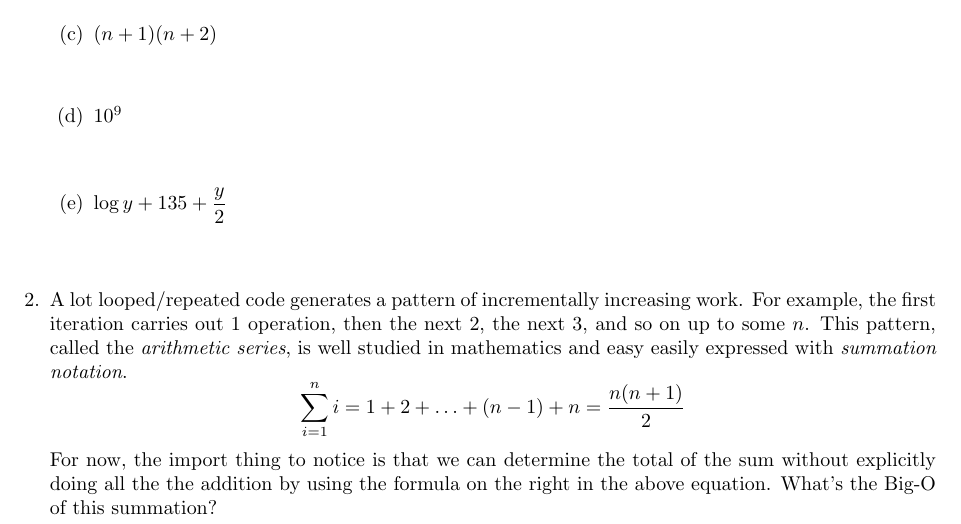
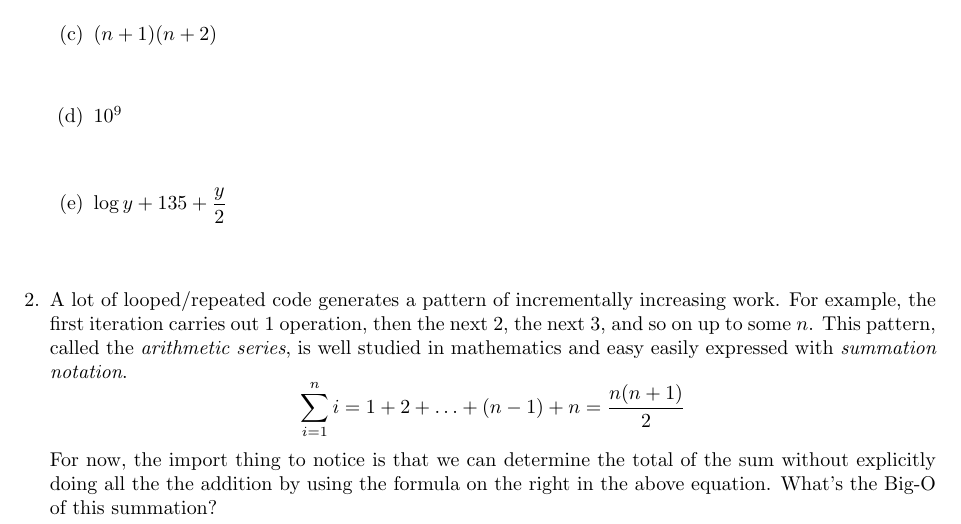
Before and after one commit to jlmayfield/MC-COMP220, a LaTeX paper (labHwk/comp220-lab8.tex): part of page 1 of 4, cut so that both start at the same text. Compiled offline with pdfLaTeX.

Commit message:
lab8 typo fix

```diff
--- a/labHwk/comp220-lab8.tex
+++ b/labHwk/comp220-lab8.tex
@@ -59,7 +59,7 @@ In this lab you'll work some basic exercises on Big-O and algorithm analysis. Wr
 \item $\log y + 135 + \dfrac{y}{2}$
 \vspace{.35in}
 \end{enumerate}
-\item A lot looped/repeated code generates a pattern of incrementally increasing work. For example, the first iteration carries out 1 operation, then the next 2, the next 3, and so on up to some $n$. This pattern, called the \textit{arithmetic series}, is well studied in mathematics and easy easily expressed with \textit{summation notation}.
+\item A lot of looped/repeated code generates a pattern of incrementally increasing work. For example, the first iteration carries out 1 operation, then the next 2, the next 3, and so on up to some $n$. This pattern, called the \textit{arithmetic series}, is well studied in mathematics and easy easily expressed with \textit{summation notation}.
 \[
 \sum\limits_{i=1}^{n} i = 1 + 2 + \ldots + (n-1) + n =  \dfrac{n(n+1)}{2}
 \]
```
Also changed, not shown: labHwk/comp220-lab8.pdf.
